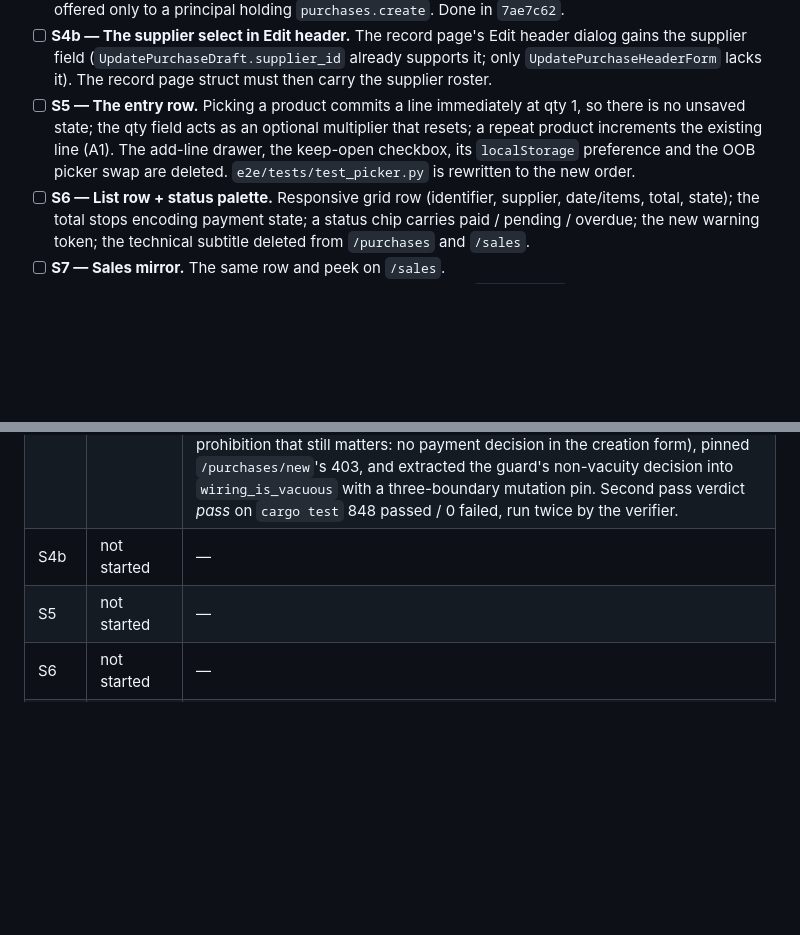
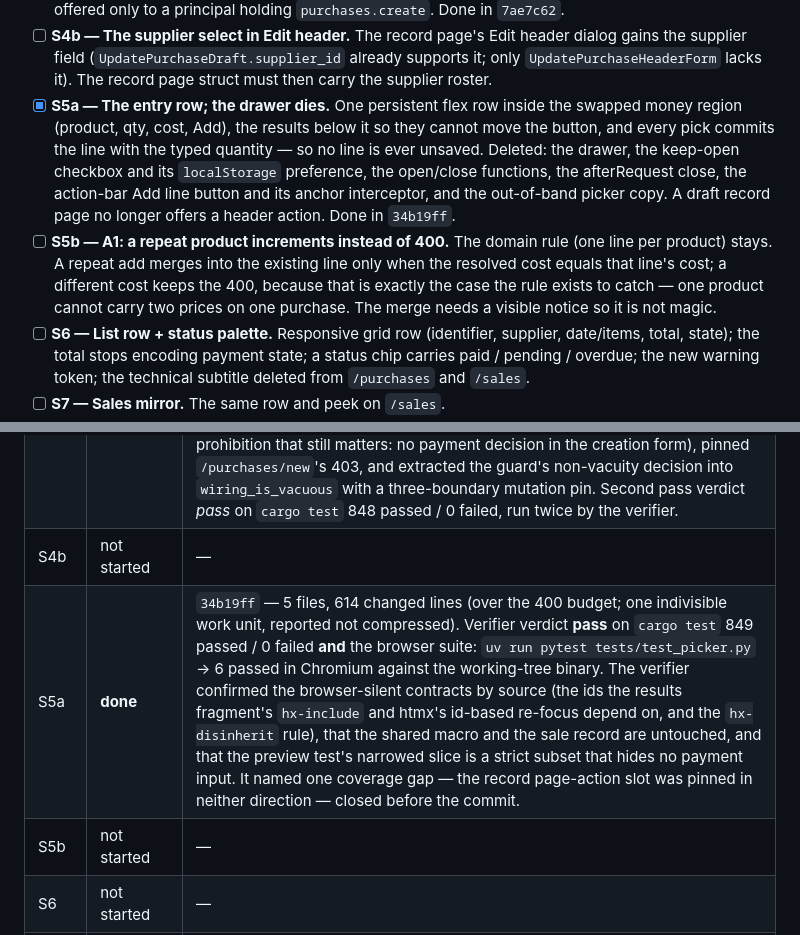
Before and after one commit to ematiasm/roya, a Markdown page: odd/tasks/redesign-purchases-index.md, 2 parts joined by grey strips. Drawn GitHub-style; blank space fills up the shorter version.

Commit message:
docs(purchases): record S5a and the drawer's death
Records the entry row that replaced the add-line drawer, the contracts that had
to survive it (the ids the results fragment and htmx's id-based re-focus
depend on, and the hx-disinherit rule), the deleted surface, and the decision
that a draft record page no longer offers a header action.

Splits S5 into S5a (done) and S5b (the A1 merge, with the cost-equality rule
that keeps the 400 for the case it exists to catch), records the accepted
614-line overage, and notes the browser suite that verified it.

```diff
--- a/odd/tasks/redesign-purchases-index.md
+++ b/odd/tasks/redesign-purchases-index.md
@@ -226,12 +226,20 @@ item out as domain work rather than presentation.
       (`UpdatePurchaseDraft.supplier_id` already supports it; only
       `UpdatePurchaseHeaderForm` lacks it). The record page struct must then
       carry the supplier roster.
-- [ ] **S5 — The entry row.** Picking a product commits a line immediately at
-      qty 1, so there is no unsaved state; the qty field acts as an optional
-      multiplier that resets; a repeat product increments the existing line (A1).
-      The add-line drawer, the keep-open checkbox, its `localStorage` preference
-      and the OOB picker swap are deleted. `e2e/tests/test_picker.py` is rewritten
-      to the new order.
+- [x] **S5a — The entry row; the drawer dies.** One persistent flex row inside
+      the swapped money region (product, qty, cost, Add), the results below it so
+      they cannot move the button, and every pick commits the line with the typed
+      quantity — so no line is ever unsaved. Deleted: the drawer, the keep-open
+      checkbox and its `localStorage` preference, the open/close functions, the
+      afterRequest close, the action-bar Add line button and its anchor
+      interceptor, and the out-of-band picker copy. A draft record page no longer
+      offers a header action. Done in `34b19ff`.
+- [ ] **S5b — A1: a repeat product increments instead of 400.** The domain rule
+      (one line per product) stays. A repeat add merges into the existing line
+      only when the resolved cost equals that line's cost; a different cost keeps
+      the 400, because that is exactly the case the rule exists to catch — one
+      product cannot carry two prices on one purchase. The merge needs a visible
+      notice so it is not magic.
 - [ ] **S6 — List row + status palette.** Responsive grid row (identifier,
       supplier, date/items, total, state); the total stops encoding payment
       state; a status chip carries paid / pending / overdue; the new warning
@@ -277,7 +285,8 @@ item out as domain work rather than presentation.
 | S3 | **done** | `ee90d3e` (part A) + `4a8ec2e` (part B) — 5 files. Worker observed RED for both parts (drawer headers `left: ["Producto", "SKU", …]`; `/purchases` missing the peek shell) then GREEN. `gentle-ai-verify` verdict *pass-with-caveats* on `cargo test` 842 passed / 0 failed: header/cell counts read as 4 and 4 in both tables, exactly 4 deleted lines, no nested anchor, Escape handlers statically disjoint, no new route or Tailwind utility, guard green. Both caveats fixed before commit: an orphan wrapper `div` left by the deleted `Open` anchor, and a smoke comment/assertion that still claimed the drawer rendered SKU (the token matched the product's name, so it proved nothing). Parent review also caught the writer titling the new shell `Compra` — new Spanish on an English page — and changed it to `Purchase`. |
 | S4 | **done** | `7ae7c62` — 5 files. Worker RED for three contract tests, then GREEN. First verification pass returned **FAIL**: `cargo test` was red on `web_create_draft_form_asks_only_supplier_and_purchase_date`, a pre-existing test that pinned the deleted card and forbade the invoice field the page must now have. The fix round rewrote it to the new contract (keeping the prohibition that still matters: no payment decision in the creation form), pinned `/purchases/new`'s 403, and extracted the guard's non-vacuity decision into `wiring_is_vacuous` with a three-boundary mutation pin. Second pass verdict *pass* on `cargo test` 848 passed / 0 failed, run twice by the verifier. |
 | S4b | not started | — |
-| S5 | not started | — |
+| S5a | **done** | `34b19ff` — 5 files, 614 changed lines (over the 400 budget; one indivisible work unit, reported not compressed). Verifier verdict **pass** on `cargo test` 849 passed / 0 failed **and** the browser suite: `uv run pytest tests/test_picker.py` → 6 passed in Chromium against the working-tree binary. The verifier confirmed the browser-silent contracts by source (the ids the results fragment's `hx-include` and htmx's id-based re-focus depend on, and the `hx-disinherit` rule), that the shared macro and the sale record are untouched, and that the preview test's narrowed slice is a strict subset that hides no payment input. It named one coverage gap — the record page-action slot was pinned in neither direction — closed before the commit. |
+| S5b | not started | — |
 | S6 | not started | — |
 | S7 | not started | — |
 | S8 | not started | — |
```
